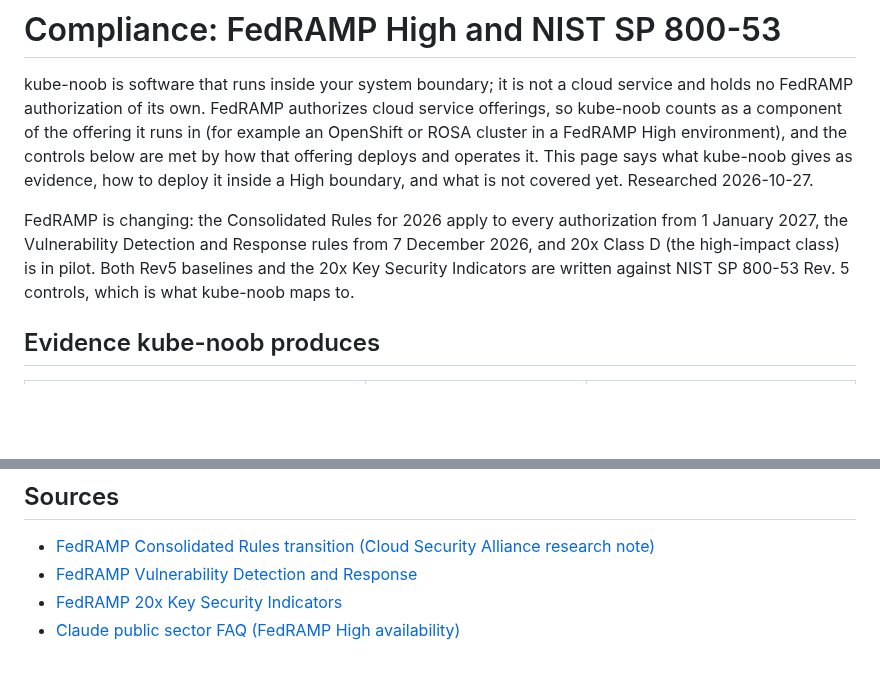
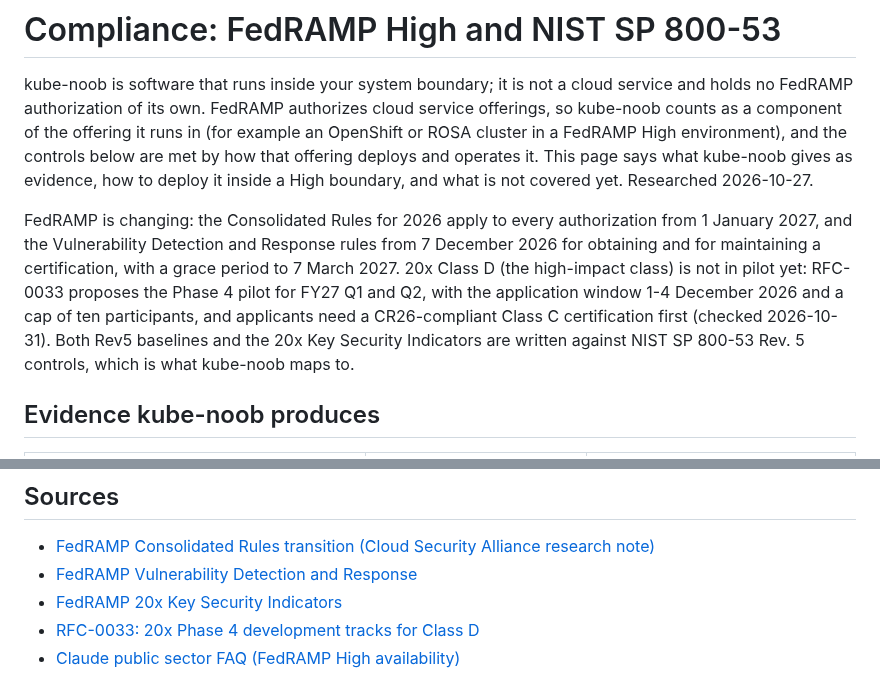
Before and after one commit to aashishmahajan/kube-noob, a Markdown page: docs/compliance.md, 2 parts joined by grey strips. Rendered like a GitHub page; blank space fills up the shorter version.

Commit message:
docs: 20x Class D is not in pilot yet
docs/compliance.md said "20x Class D (the high-impact class) is in pilot". It is not. RFC-0033, which proposes the
Phase 4 development tracks for Class D, is still open for comment: the pilot is planned for FY27 Q1 and Q2, the
application window is 1-4 December 2026, it is capped at ten participants, and an applicant needs a CR26-compliant
Class C certification before applying. Checked against fedramp.gov/rfcs/0033 on 2026-10-31.

This matters more than a stale date usually would: the compliance video cites this page as the source for what it
says about FedRAMP, so a wrong claim here propagates into a public one. The 7 December 2026 date beside it is right
and now says what it applies to -- obtaining and maintaining a certification, with a grace period to 7 March 2027,
per the Vulnerability Detection and Response rules page.

Co-Authored-By: Claude Opus 5 <noreply@anthropic.com>
Claude-Session: https://claude.ai/code/session_018aFMdw818udyo9rBBzvXZx
Signed-off-by: Claude <noreply@anthropic.com>

```diff
--- a/docs/compliance.md
+++ b/docs/compliance.md
@@ -6,8 +6,11 @@ offering it runs in (for example an OpenShift or ROSA cluster in a FedRAMP High
 are met by how that offering deploys and operates it. This page says what kube-noob gives as evidence, how to deploy
 it inside a High boundary, and what is not covered yet. Researched 2026-10-27.
 
-FedRAMP is changing: the Consolidated Rules for 2026 apply to every authorization from 1 January 2027, the
-Vulnerability Detection and Response rules from 7 December 2026, and 20x Class D (the high-impact class) is in pilot.
+FedRAMP is changing: the Consolidated Rules for 2026 apply to every authorization from 1 January 2027, and the
+Vulnerability Detection and Response rules from 7 December 2026 for obtaining and for maintaining a certification,
+with a grace period to 7 March 2027. 20x Class D (the high-impact class) is not in pilot yet: RFC-0033 proposes the
+Phase 4 pilot for FY27 Q1 and Q2, with the application window 1-4 December 2026 and a cap of ten participants, and
+applicants need a CR26-compliant Class C certification first (checked 2026-10-31).
 Both Rev5 baselines and the 20x Key Security Indicators are written against NIST SP 800-53 Rev. 5 controls, which is
 what kube-noob maps to.
 
@@ -171,4 +174,5 @@ Control titles ([NIST SP 800-53 Rev. 5](https://csrc.nist.gov/pubs/sp/800/53/r5/
 - [FedRAMP Consolidated Rules transition (Cloud Security Alliance research note)](https://labs.cloudsecurityalliance.org/research/csa-research-note-fedramp-20x-consolidated-rules-transition/)
 - [FedRAMP Vulnerability Detection and Response](https://fedramp.gov/2026/providers/20x/rules/vulnerability-detection-and-response/)
 - [FedRAMP 20x Key Security Indicators](https://www.fedramp.gov/20x/standards/20x-ksi)
+- [RFC-0033: 20x Phase 4 development tracks for Class D](https://www.fedramp.gov/rfcs/0033/)
 - [Claude public sector FAQ (FedRAMP High availability)](https://support.claude.com/en/articles/13756069-public-sector-faqs)
```
